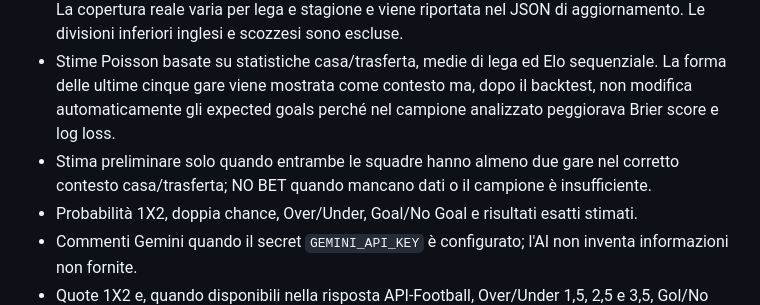
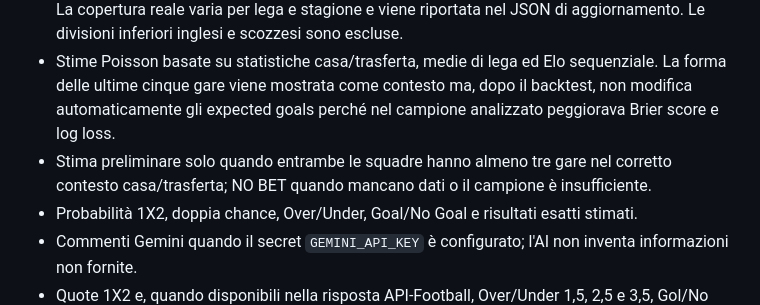
Before and after one commit to marianocentonze11193-lang/calcio-intelligente, a Markdown page: README.md, the part around the change. Rendered like a GitHub page.

Commit message:
Allinea la soglia di campione documentata al modello

```diff
--- a/README.md
+++ b/README.md
@@ -8,7 +8,7 @@ Dashboard statica di pronostici calcistici con aggiornamento automatico tramite
 - Pagina dedicata a [calendari e classifiche](./competitions.html), con filtri per competizione, partite future/concluse, fonte e ultimo aggiornamento. Le classifiche di Premier League, La Liga, Serie A e Champions League sono fornite da API-Football quando disponibili; le altre sono calcolate dai risultati e possono differire in caso di penalizzazioni o regole particolari.
 - 20 massime divisioni configurate. Usa i CSV stagionali di football-data.co.uk per 11 competizioni (Inghilterra, Spagna, Germania, Italia, Francia, Scozia, Paesi Bassi, Portogallo, Belgio, Turchia e Grecia) e tenta anche i CSV cumulativi gratuiti `/new/{CODICE}.csv` per Austria, Danimarca, Finlandia, Irlanda, Norvegia, Polonia, Romania, Svezia e Svizzera. Per i CSV cumulativi vengono considerati solo i risultati dell'ultimo anno; ESPN resta una fonte di riserva. La copertura reale varia per lega e stagione e viene riportata nel JSON di aggiornamento. Le divisioni inferiori inglesi e scozzesi sono escluse.
 - Stime Poisson basate su statistiche casa/trasferta, medie di lega ed Elo sequenziale. La forma delle ultime cinque gare viene mostrata come contesto ma, dopo il backtest, non modifica automaticamente gli expected goals perché nel campione analizzato peggiorava Brier score e log loss.
-- Stima preliminare solo quando entrambe le squadre hanno almeno due gare nel corretto contesto casa/trasferta; NO BET quando mancano dati o il campione è insufficiente.
+- Stima preliminare solo quando entrambe le squadre hanno almeno tre gare nel corretto contesto casa/trasferta; NO BET quando mancano dati o il campione è insufficiente.
 - Probabilità 1X2, doppia chance, Over/Under, Goal/No Goal e risultati esatti stimati.
 - Commenti Gemini quando il secret `GEMINI_API_KEY` è configurato; l'AI non inventa informazioni non fornite.
 - Quote 1X2 e, quando disponibili nella risposta API-Football, Over/Under 1,5, 2,5 e 3,5, Gol/No Gol e doppia chance. Confronto con le probabilità del modello, stima del valore atteso teorico e metriche storiche separate per Over/Under e Gol/No Gol.
```
